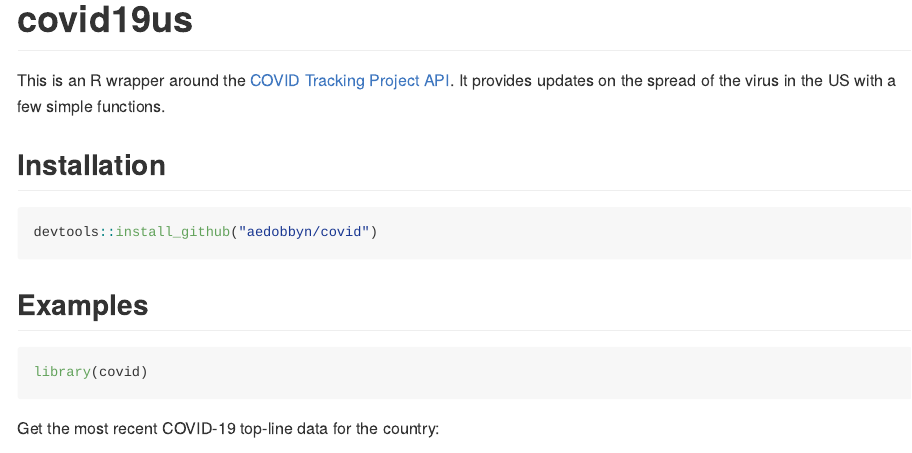
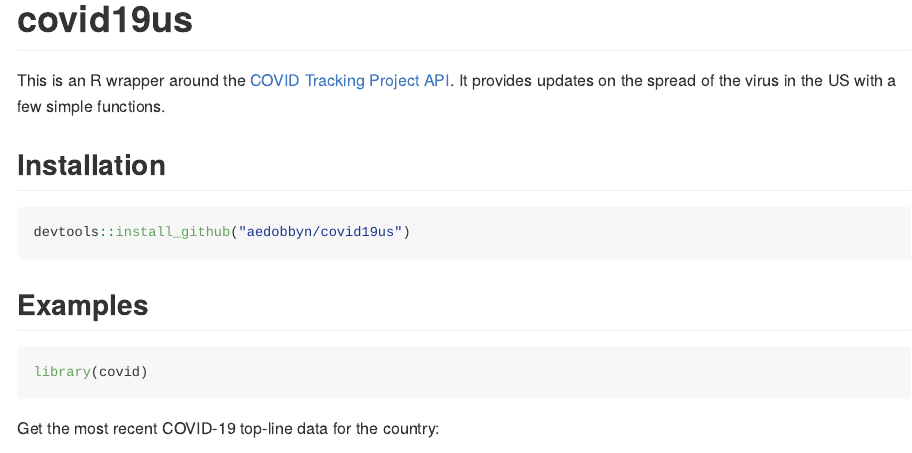
Before and after one commit to aedobbyn/covid19us, an R Markdown document (README.Rmd): the page in a window 1100 px wide, from its top. The pictures show the output file README.md that the author committed with the source, drawn offline in the style of GitHub; badge pictures from the web are left out.

Commit message:
update dummy package file

````diff
--- a/README.Rmd
+++ b/README.Rmd
@@ -21,7 +22,7 @@ This is an R wrapper around the [COVID Tracking Project API](https://covidtracki
 ## Installation
 
 ``` r
-devtools::install_github("aedobbyn/covid")
+devtools::install_github("aedobbyn/covid19us")
 ```
 
 ## Examples
````
Also changed, not shown: README.md, README.Rmd (1 more changed lines), 2 other files.
